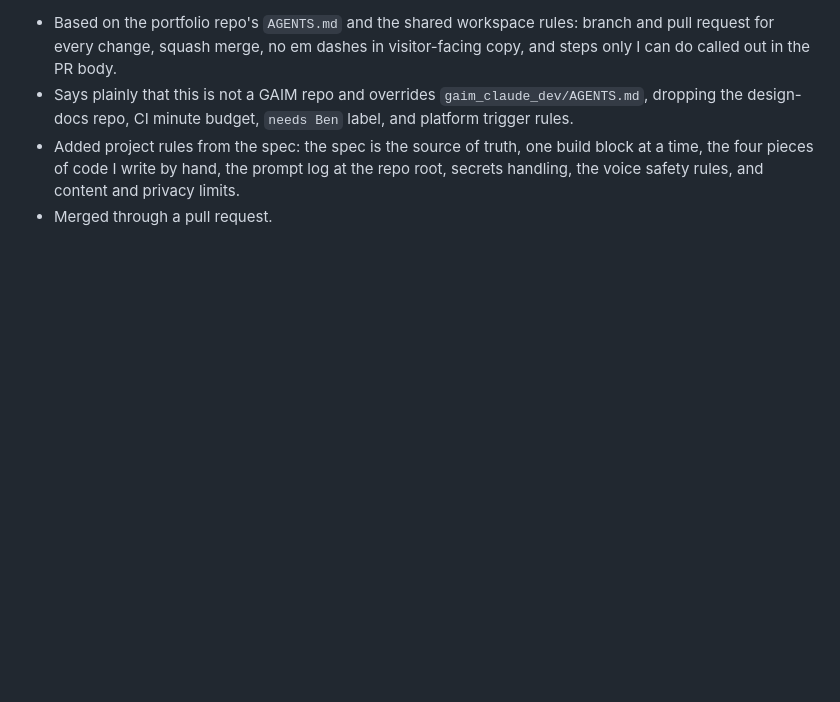
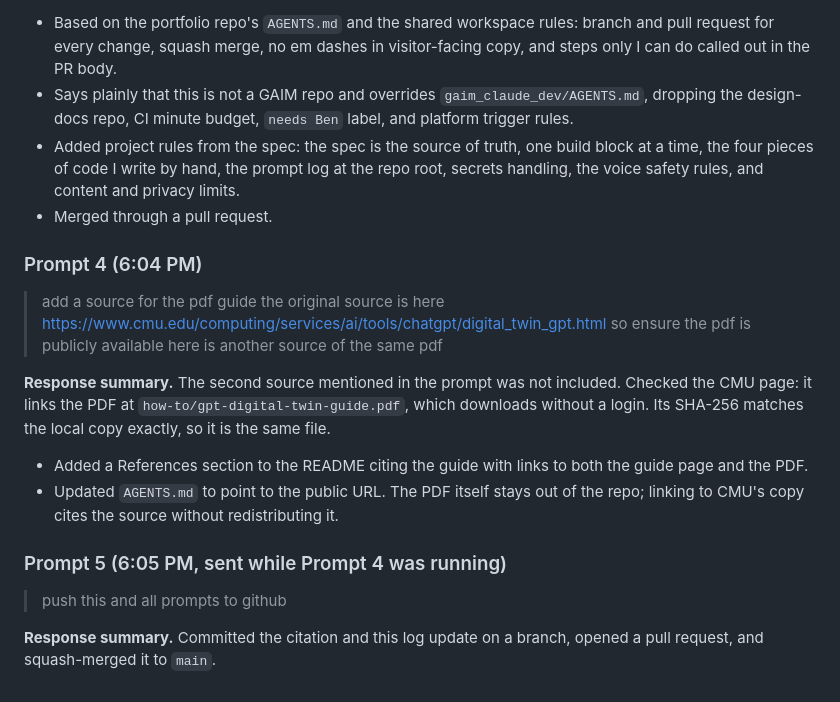
Before and after one commit to bcollier/faculty-twin, a Markdown page: prompt_log.md, the part around the change. Drawn GitHub-style; blank space fills up the shorter version.

```diff
--- a/prompt_log.md
+++ b/prompt_log.md
@@ -173,3 +173,18 @@ Prompts below are verbatim. Responses are summarized.
 - Says plainly that this is not a GAIM repo and overrides `gaim_claude_dev/AGENTS.md`, dropping the design-docs repo, CI minute budget, `needs Ben` label, and platform trigger rules.
 - Added project rules from the spec: the spec is the source of truth, one build block at a time, the four pieces of code I write by hand, the prompt log at the repo root, secrets handling, the voice safety rules, and content and privacy limits.
 - Merged through a pull request.
+
+### Prompt 4 (6:04 PM)
+
+> add a source for the pdf guide the original source is here https://www.cmu.edu/computing/services/ai/tools/chatgpt/digital_twin_gpt.html so ensure the pdf is publicly available here is another source of the same pdf
+
+**Response summary.** The second source mentioned in the prompt was not included. Checked the CMU page: it links the PDF at `how-to/gpt-digital-twin-guide.pdf`, which downloads without a login. Its SHA-256 matches the local copy exactly, so it is the same file.
+
+- Added a References section to the README citing the guide with links to both the guide page and the PDF.
+- Updated `AGENTS.md` to point to the public URL. The PDF itself stays out of the repo; linking to CMU's copy cites the source without redistributing it.
+
+### Prompt 5 (6:05 PM, sent while Prompt 4 was running)
+
+> push this and all prompts to github
+
+**Response summary.** Committed the citation and this log update on a branch, opened a pull request, and squash-merged it to `main`.
```
Also changed, not shown: AGENTS.md (+4 -1 lines), README.md (+4 -0 lines).
